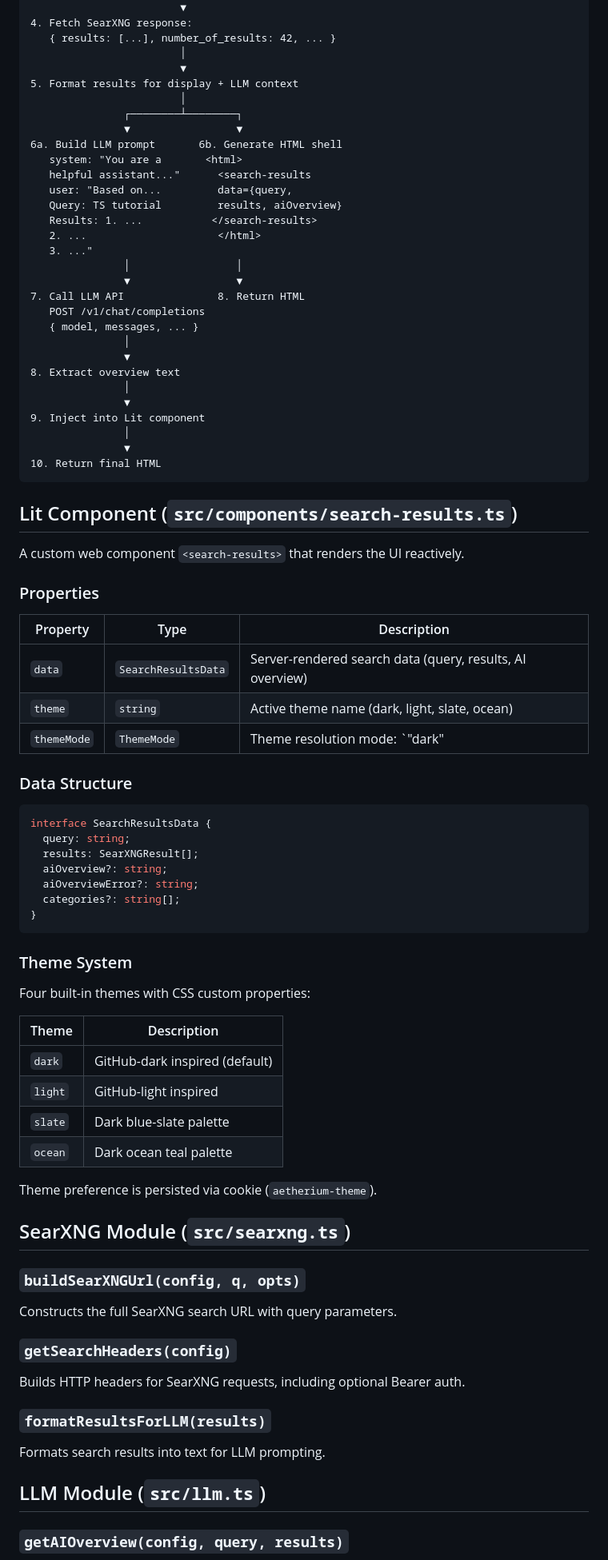
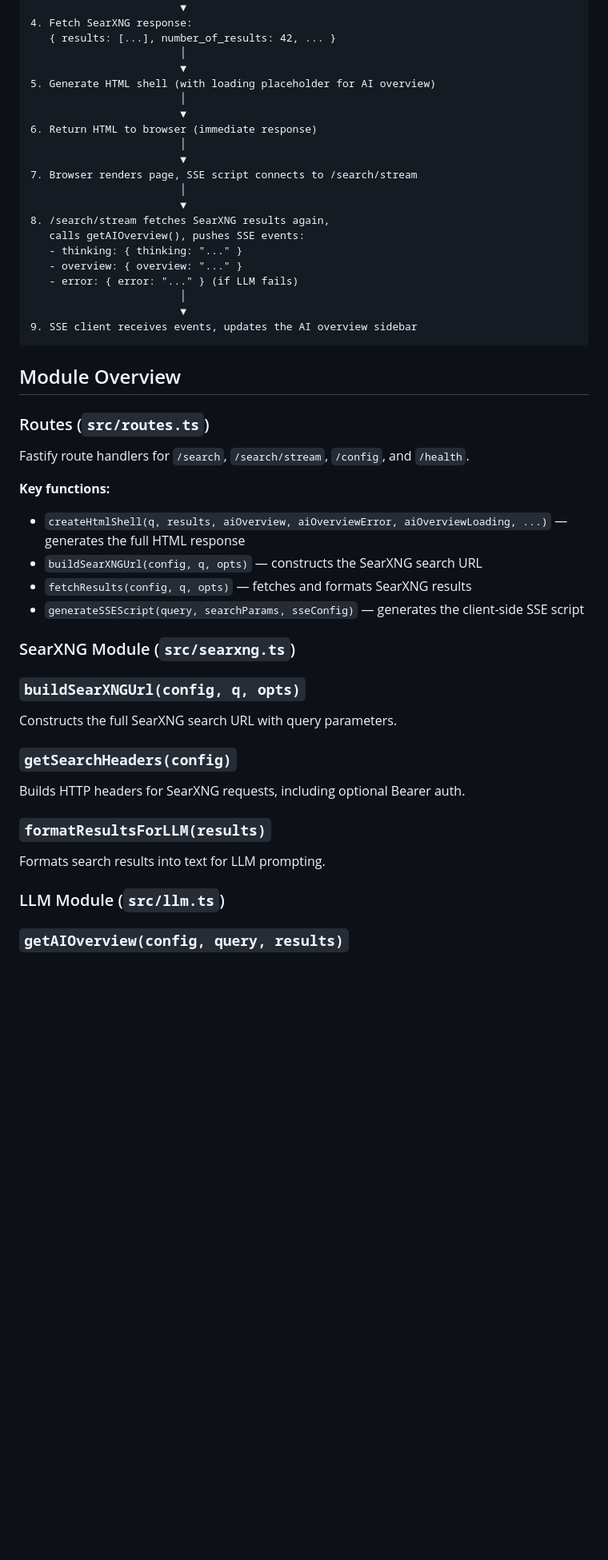
Before and after one commit to nomad-actual/aetherium-browser-search, a Markdown page: AGENTS.md, the part around one of its changes. Shown at 80% size. Rendered like a GitHub page; blank space fills up the shorter version.

````diff
--- a/AGENTS.md
+++ b/AGENTS.md
@@ -136,72 +147,38 @@ GET /health
    { results: [...], number_of_results: 42, ... }
                         │
                         ▼
-5. Format results for display + LLM context
+5. Generate HTML shell (with loading placeholder for AI overview)
                         │
-               ┌────────┴────────┐
-               ▼                 ▼
-6a. Build LLM prompt       6b. Generate HTML shell
-   system: "You are a       <html>
-   helpful assistant..."      <search-results
-   user: "Based on...         data={query,
-   Query: TS tutorial         results, aiOverview}
-   Results: 1. ...           </search-results>
-   2. ...                     </html>
-   3. ..."
-               │                 │
-               ▼                 ▼
-7. Call LLM API               8. Return HTML
-   POST /v1/chat/completions
-   { model, messages, ... }
-               │
-               ▼
-8. Extract overview text
-               │
-               ▼
-9. Inject into Lit component
-               │
-               ▼
-10. Return final HTML
+                        ▼
+6. Return HTML to browser (immediate response)
+                        │
+                        ▼
+7. Browser renders page, SSE script connects to /search/stream
+                        │
+                        ▼
+8. /search/stream fetches SearXNG results again,
+   calls getAIOverview(), pushes SSE events:
+   - thinking: { thinking: "..." }
+   - overview: { overview: "..." }
+   - error: { error: "..." } (if LLM fails)
+                        │
+                        ▼
+9. SSE client receives events, updates the AI overview sidebar
 ```
 
-## Lit Component (`src/components/search-results.ts`)
+## Module Overview
 
-A custom web component `<search-results>` that renders the UI reactively.
+### Routes (`src/routes.ts`)
 
-### Properties
+Fastify route handlers for `/search`, `/search/stream`, `/config`, and `/health`.
 
-| Property | Type | Description |
-|---|---|---|
-| `data` | `SearchResultsData` | Server-rendered search data (query, results, AI overview) |
-| `theme` | `string` | Active theme name (dark, light, slate, ocean) |
-| `themeMode` | `ThemeMode` | Theme resolution mode: `"dark" | "light" | "system"` |
+**Key functions:**
+- `createHtmlShell(q, results, aiOverview, aiOverviewError, aiOverviewLoading, ...)` — generates the full HTML response
+- `buildSearXNGUrl(config, q, opts)` — constructs the SearXNG search URL
+- `fetchResults(config, q, opts)` — fetches and formats SearXNG results
+- `generateSSEScript(query, searchParams, sseConfig)` — generates the client-side SSE script
 
-### Data Structure
-
-```typescript
-interface SearchResultsData {
-  query: string;
-  results: SearXNGResult[];
-  aiOverview?: string;
-  aiOverviewError?: string;
-  categories?: string[];
-}
-```
-
-### Theme System
-
-Four built-in themes with CSS custom properties:
-
-| Theme | Description |
-|---|---|
-| `dark` | GitHub-dark inspired (default) |
-| `light` | GitHub-light inspired |
-| `slate` | Dark blue-slate palette |
-| `ocean` | Dark ocean teal palette |
-
-Theme preference is persisted via cookie (`aetherium-theme`).
-
-## SearXNG Module (`src/searxng.ts`)
+### SearXNG Module (`src/searxng.ts`)
 
 ### `buildSearXNGUrl(config, q, opts)`
 
@@ -215,7 +192,7 @@ Builds HTTP headers for SearXNG requests, including optional Bearer auth.
 
 Formats search results into text for LLM prompting.
 
-## LLM Module (`src/llm.ts`)
+### LLM Module (`src/llm.ts`)
 
 ### `getAIOverview(config, query, results)`
 
````
Also changed, not shown: other parts of AGENTS.md (+75 -30 lines), README.md (+1 -1 lines).
